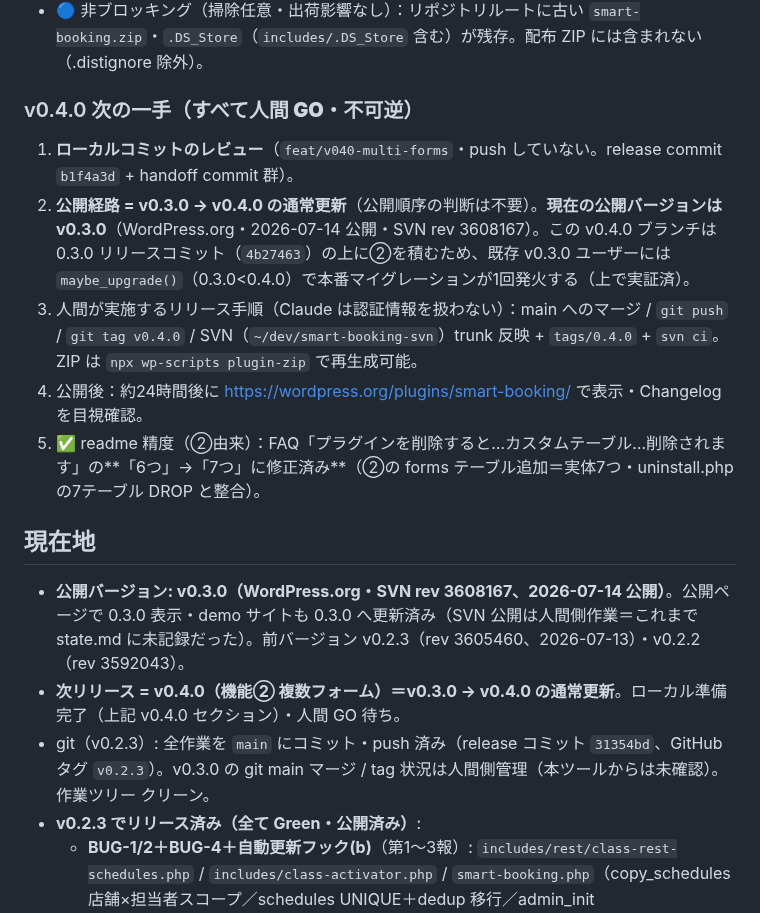
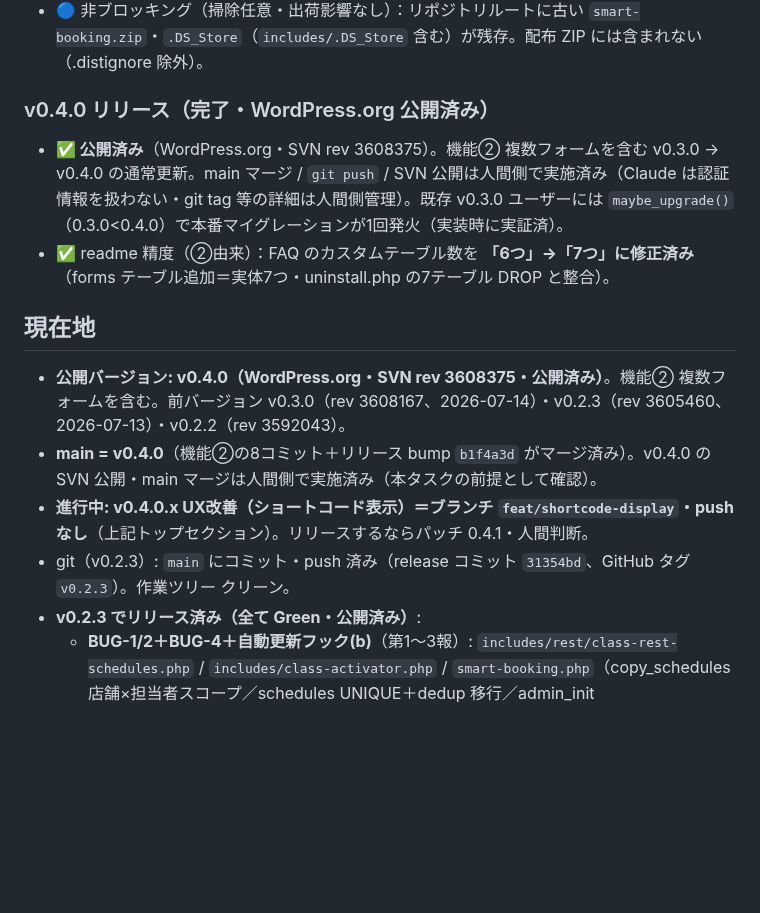
Before and after one commit to KeisukeYokoyama/SmartBooking, a Markdown page: docs/handoff/state.md, the part around one of its changes. Drawn GitHub-style; blank space fills up the shorter version.

Commit message:
docs(handoff): ショートコード表示作業を記録・v0.4.0 公開済みを反映
- 新セクション「v0.4.0.x UX改善: ショートコード表示」を追加（背景・実装2コミット
  4e31e7b/0e8cc52・設計・検証 全 Green・次の一手＝パッチ0.4.1 は人間判断）。
- 現在地の公開バージョンを v0.3.0 → v0.4.0（SVN rev 3608375・公開済み）へ更新。
  v0.4.0 リリースセクションを「人間 GO 待ち」→「公開済み」に訂正。

Co-Authored-By: Claude Opus 4.8 (1M context) <noreply@anthropic.com>
Claude-Session: https://claude.ai/code/session_01VX6nbMmCvQZ1G1fjTxCupz

```diff
--- a/docs/handoff/state.md
+++ b/docs/handoff/state.md
@@ -32,17 +42,15 @@
 - ✅ **E2E 最終再走**：新規 v040 5本 desktop 8/8・②touched（v030-conditional-fields/admin/address・phase3-validation）＋回帰（bug124・phase2-reservations・phase3-flow・phase2-form-settings 他）で **②起因の新規失敗ゼロ**（既知 stale のみ・wp-env CLI ETIMEDOUT フレークは再走で解消）。
 - 🔵 非ブロッキング（掃除任意・出荷影響なし）：リポジトリルートに古い `smart-booking.zip`・`.DS_Store`（`includes/.DS_Store` 含む）が残存。配布 ZIP には含まれない（.distignore 除外）。
 
-### v0.4.0 次の一手（**すべて人間 GO・不可逆**）
-1. **ローカルコミットのレビュー**（`feat/v040-multi-forms`・push していない。release commit `b1f4a3d` + handoff commit 群）。
-2. **公開経路 = v0.3.0 → v0.4.0 の通常更新**（公開順序の判断は不要）。**現在の公開バージョンは v0.3.0**（WordPress.org・2026-07-14 公開・SVN rev 3608167）。この v0.4.0 ブランチは 0.3.0 リリースコミット（`4b27463`）の上に②を積むため、既存 v0.3.0 ユーザーには `maybe_upgrade()`（0.3.0<0.4.0）で本番マイグレーションが1回発火する（上で実証済）。
-3. 人間が実施するリリース手順（Claude は認証情報を扱わない）：main へのマージ / `git push` / `git tag v0.4.0` / SVN（`~/dev/smart-booking-svn`）trunk 反映 + `tags/0.4.0` + `svn ci`。ZIP は `npx wp-scripts plugin-zip` で再生成可能。
-4. 公開後：約24時間後に https://wordpress.org/plugins/smart-booking/ で表示・Changelog を目視確認。
-5. ✅ readme 精度（②由来）：FAQ「プラグインを削除すると…カスタムテーブル…削除されます」の**「6つ」→「7つ」に修正済み**（②の forms テーブル追加＝実体7つ・uninstall.php の7テーブル DROP と整合）。
+### v0.4.0 リリース（完了・WordPress.org 公開済み）
+- **✅ 公開済み**（WordPress.org・SVN rev 3608375）。機能② 複数フォームを含む v0.3.0 → v0.4.0 の通常更新。main マージ / `git push` / SVN 公開は人間側で実施済み（Claude は認証情報を扱わない・git tag 等の詳細は人間側管理）。既存 v0.3.0 ユーザーには `maybe_upgrade()`（0.3.0<0.4.0）で本番マイグレーションが1回発火（実装時に実証済）。
+- ✅ readme 精度（②由来）：FAQ のカスタムテーブル数を **「6つ」→「7つ」に修正済み**（forms テーブル追加＝実体7つ・uninstall.php の7テーブル DROP と整合）。
 
 ## 現在地
-- **公開バージョン: v0.3.0（WordPress.org・SVN rev 3608167、2026-07-14 公開）**。公開ページで 0.3.0 表示・demo サイトも 0.3.0 へ更新済み（SVN 公開は人間側作業＝これまで state.md に未記録だった）。前バージョン v0.2.3（rev 3605460、2026-07-13）・v0.2.2（rev 3592043）。
-- **次リリース = v0.4.0（機能② 複数フォーム）＝v0.3.0 → v0.4.0 の通常更新**。ローカル準備完了（上記 v0.4.0 セクション）・人間 GO 待ち。
-- git（v0.2.3）: 全作業を `main` にコミット・push 済み（release コミット `31354bd`、GitHub タグ `v0.2.3`）。v0.3.0 の git main マージ / tag 状況は人間側管理（本ツールからは未確認）。作業ツリー クリーン。
+- **公開バージョン: v0.4.0（WordPress.org・SVN rev 3608375・公開済み）**。機能② 複数フォームを含む。前バージョン v0.3.0（rev 3608167、2026-07-14）・v0.2.3（rev 3605460、2026-07-13）・v0.2.2（rev 3592043）。
+- **main = v0.4.0**（機能②の8コミット＋リリース bump `b1f4a3d` がマージ済み）。v0.4.0 の SVN 公開・main マージは人間側で実施済み（本タスクの前提として確認）。
+- **進行中: v0.4.0.x UX改善（ショートコード表示）＝ブランチ `feat/shortcode-display`・push なし**（上記トップセクション）。リリースするならパッチ 0.4.1・人間判断。
+- git（v0.2.3）: `main` にコミット・push 済み（release コミット `31354bd`、GitHub タグ `v0.2.3`）。作業ツリー クリーン。
 - **v0.2.3 でリリース済み（全て Green・公開済み）**:
   - **BUG-1/2＋BUG-4＋自動更新フック(b)**（第1〜3報）: `includes/rest/class-rest-schedules.php` / `includes/class-activator.php` / `smart-booking.php`（copy_schedules 店舗×担当者スコープ／schedules UNIQUE＋dedup 移行／admin_init maybe_upgrade）。
   - **BUG-A（Plain パーマリンク REST 依存）**（第4報）: `src/admin/api.js` / `src/frontend/api.js`（buildUrl セパレータ修正）。
```
Also changed, not shown: other parts of docs/handoff/state.md (+11 -1 lines).
